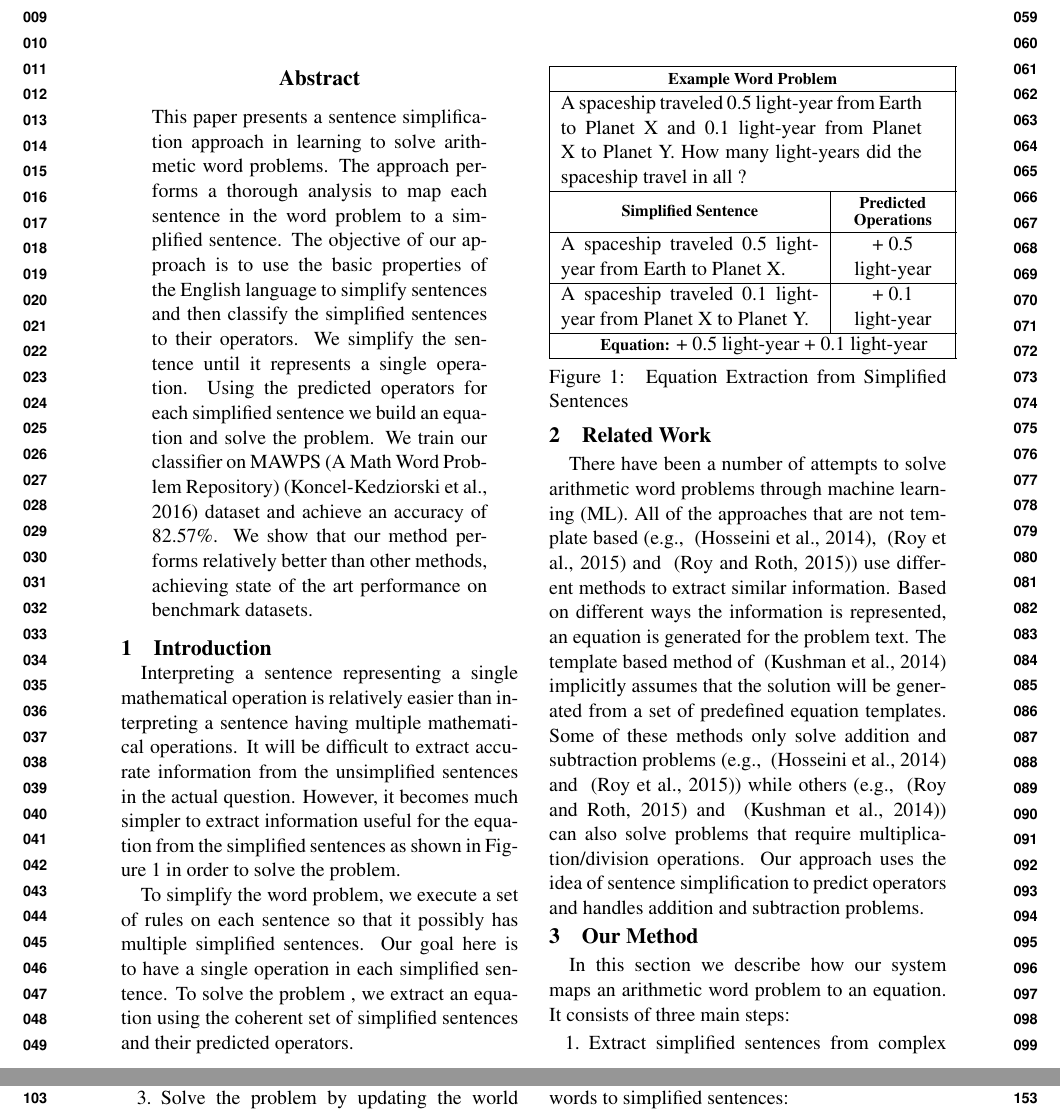
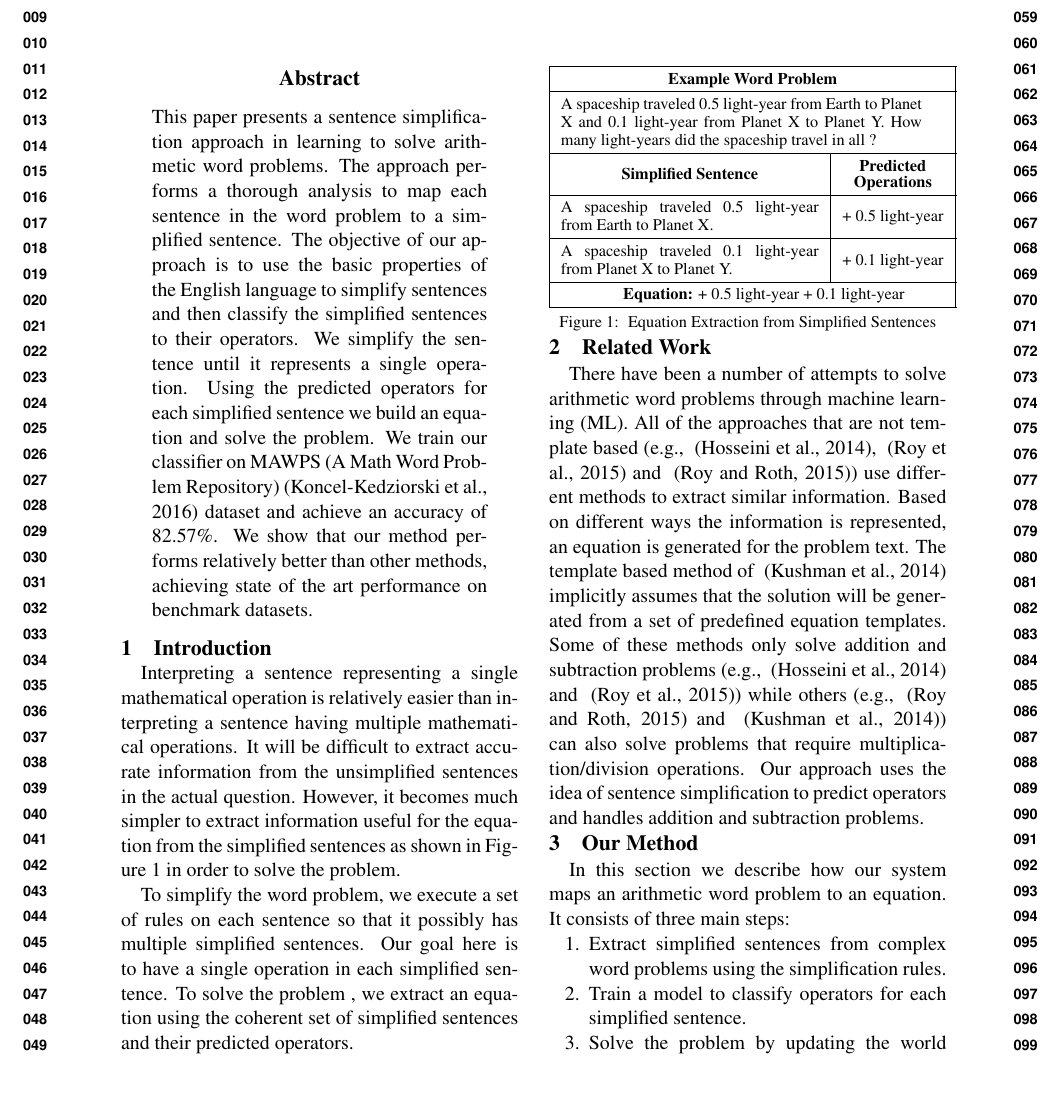
Before and after one commit to vishalrajpal/PythonProblemSolver, a LaTeX paper (tex/EACL_Paper.tex): two parts of pages 1 and 2 of 5 before the commit and part of page 1 of 5 after it, the two joined at a grey line, cut so that both start at the same text. Compiled offline with pdfLaTeX.

Commit message:
Reduce some spacing

```diff
--- a/tex/EACL_Paper.tex
+++ b/tex/EACL_Paper.tex
@@ -16,6 +16,8 @@
 
 \captionsetup[table]{name=Figure}
 \captionsetup{belowskip=-20pt,aboveskip=4pt}
+\captionsetup[figure]{font=small,labelfont=footnotesize}
+\captionsetup[table]{font=small,labelfont=footnotesize}
 
 \begin{document}
 \title{Using Sentence Simplification to Solve Arithmetic Word Problems}
@@ -43,13 +45,13 @@ To simplify the word problem, we execute a set of rules on each sentence so that
 \begin{tabularx}{7.9cm}{|c|c|}
 \hline
 \multicolumn{2}{|c|}{\bf{Example Word Problem}} \\ \hline
-\multicolumn{2}{|p{7cm}|}{A spaceship traveled 0.5 light-year from Earth to Planet X and 0.1 light-year from Planet X to Planet Y. How many light-years did the spaceship travel in all ?} \\ \hline
+\multicolumn{2}{|p{7cm}|}{\small A spaceship traveled 0.5 light-year from Earth to Planet X and 0.1 light-year from Planet X to Planet Y. How many light-years did the spaceship travel in all ?} \\ \hline
 \multicolumn{1}{|m{5cm}|}{\bf \centering Simplified Sentence} & \multicolumn{1}{m{2cm}|}{\bf \centering Predicted Operations} \\ \hline
-\multicolumn{1}{|m{5cm}|}{A spaceship traveled 0.5 light-year from Earth to Planet X.} & \multicolumn{1}{m{2cm}|}{\centering + 0.5 light-year} \\ \hline
-\multicolumn{1}{|m{5cm}|}{A spaceship traveled 0.1 light-year from Planet X to Planet Y.} & \multicolumn{1}{m{2cm}|}{\centering + 0.1 light-year} \\ \hline
-\multicolumn{2}{|m{7cm}|}{\centering \textbf{Equation:}  + 0.5 light-year + 0.1 light-year} \\ \hline
+\multicolumn{1}{|m{5cm}|}{\small A spaceship traveled 0.5 light-year from Earth to Planet X.} & \multicolumn{1}{m{2cm}|}{\small \centering + 0.5 light-year} \\ \hline
+\multicolumn{1}{|m{5cm}|}{\small A spaceship traveled 0.1 light-year from Planet X to Planet Y.} & \multicolumn{1}{m{2cm}|}{\small \centering + 0.1 light-year} \\ \hline
+\multicolumn{2}{|m{7cm}|}{\small \centering \textbf{Equation:}  + 0.5 light-year + 0.1 light-year} \\ \hline
 \end{tabularx}
-\caption{\label{figure:1} Equation Extraction from Simplified Sentences }
+\caption{\small \label{figure:1} Equation Extraction from Simplified Sentences }
 \end{table}
 
 \section{Related Work}
```
Also changed, not shown: tex/EACL_Paper.pdf, tex/EACL_Paper.tex (4 more changed lines).
